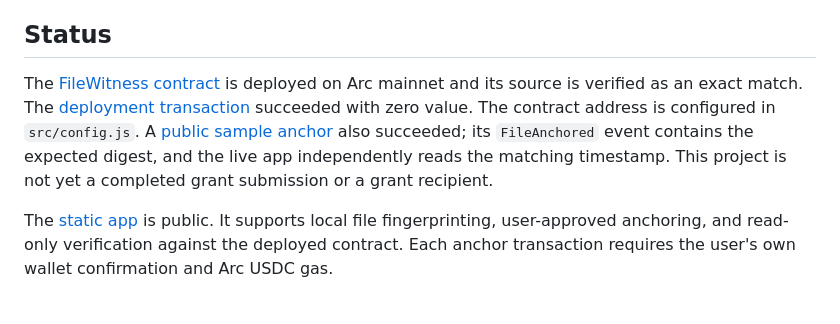
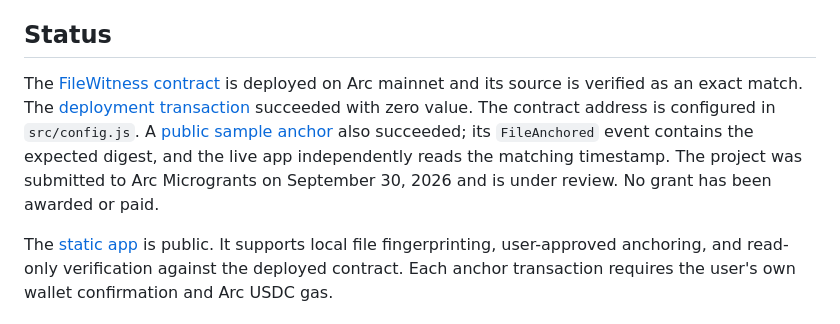
Before and after one commit to BeakDo/arc-file-witness, a Markdown page: README.md, the part around the change. GitHub-like rendering.

Commit message:
docs: reflect grant submission status

```diff
--- a/README.md
+++ b/README.md
@@ -8,7 +8,7 @@ This is a small open-source prototype, not a document-notarization service. A re
 
 ## Status
 
-The [FileWitness contract](https://explorer.arc.io/address/0x64Dd83212c14795700A279988F5908D1BBf00B56?tab=contract) is deployed on Arc mainnet and its source is verified as an exact match. The [deployment transaction](https://explorer.arc.io/tx/0x8915cf75f26f5b4bcdc115500abd6f6000f313298802d724054ed70c93dd2260) succeeded with zero value. The contract address is configured in `src/config.js`. A [public sample anchor](https://explorer.arc.io/tx/0x5cef3226b02b35898d60188f30a08f1bcd896e7b5507f5b224962db654bb059d) also succeeded; its `FileAnchored` event contains the expected digest, and the live app independently reads the matching timestamp. This project is not yet a completed grant submission or a grant recipient.
+The [FileWitness contract](https://explorer.arc.io/address/0x64Dd83212c14795700A279988F5908D1BBf00B56?tab=contract) is deployed on Arc mainnet and its source is verified as an exact match. The [deployment transaction](https://explorer.arc.io/tx/0x8915cf75f26f5b4bcdc115500abd6f6000f313298802d724054ed70c93dd2260) succeeded with zero value. The contract address is configured in `src/config.js`. A [public sample anchor](https://explorer.arc.io/tx/0x5cef3226b02b35898d60188f30a08f1bcd896e7b5507f5b224962db654bb059d) also succeeded; its `FileAnchored` event contains the expected digest, and the live app independently reads the matching timestamp. The project was submitted to Arc Microgrants on September 30, 2026 and is under review. No grant has been awarded or paid.
 
 The [static app](https://beakdo.github.io/arc-file-witness/) is public. It supports local file fingerprinting, user-approved anchoring, and read-only verification against the deployed contract. Each anchor transaction requires the user's own wallet confirmation and Arc USDC gas.
 
```
